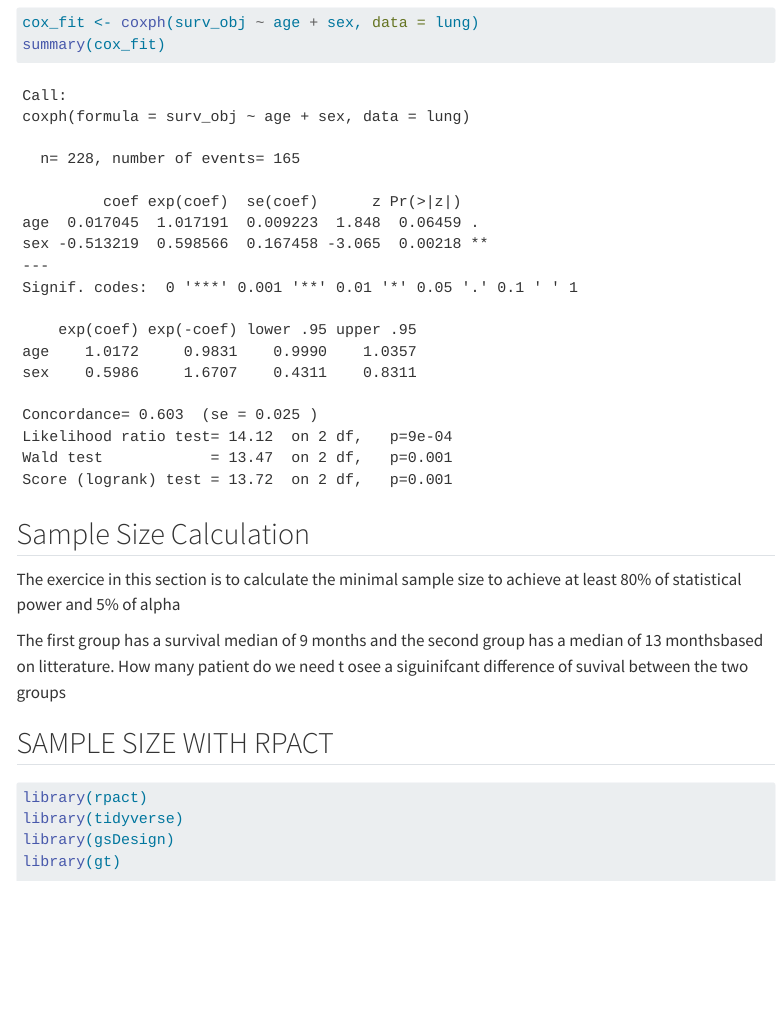
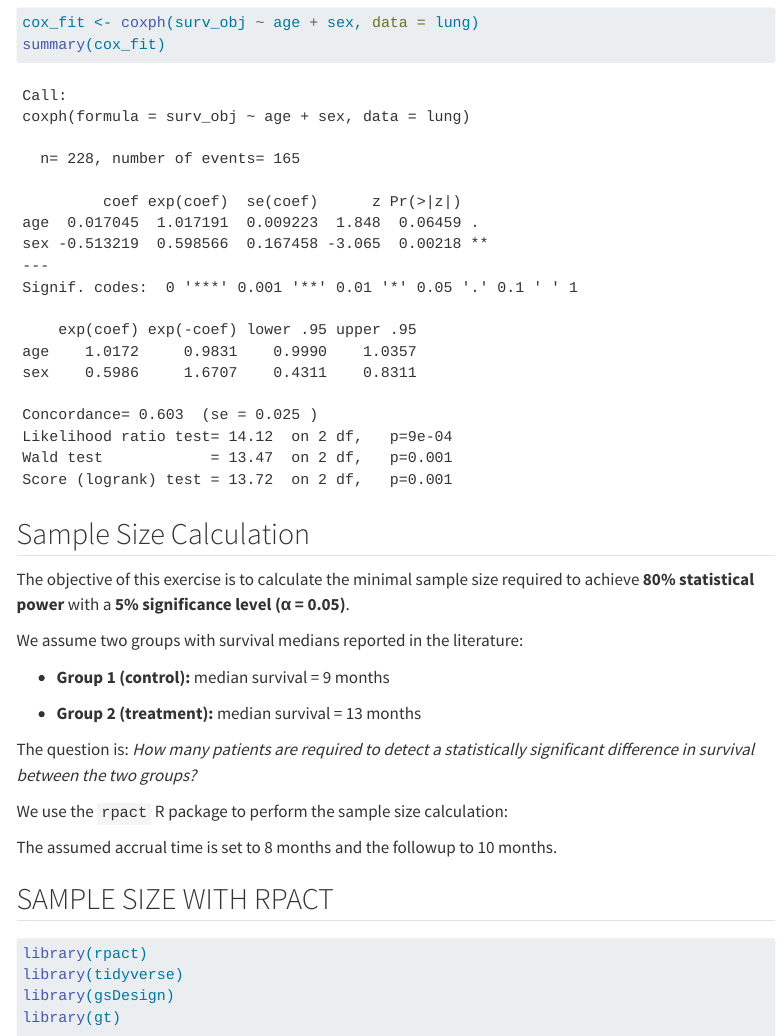
Before and after one commit to wfarin/biostats-portfolio, a Quarto document (survival_analysis.qmd): the page in a window 1100 px wide, from 1730 px down. Rendered offline with R 4.5, knitr and Pandoc in place of Quarto, with nearby package versions; code that draws random numbers runs with fixed seeds of ours; some code elsewhere in the file could not run offline; menus at the side of the page are left out; long lines of code are wrapped; common packages that the code uses without loading them are loaded.

Commit message:
update surv analysis n2

```diff
--- a/survival_analysis.qmd
+++ b/survival_analysis.qmd
@@ -69,9 +69,19 @@ summary(cox_fit)
 
 ## Sample Size Calculation
 
-The exercice in this section is to calculate the minimal sample size to achieve at least 80% of statistical power and 5% of alpha
+The objective of this exercise is to calculate the minimal sample size required to achieve **80% statistical power** with a **5% significance level (α = 0.05)**.
 
-The first group has a survival median of 9 months and the second group has a median of 13 monthsbased on litterature. How many patient do we need t osee a siguinifcant difference of suvival between the two groups
+We assume two groups with survival medians reported in the literature:
+
+-   **Group 1 (control):** median survival = 9 months
+
+-   **Group 2 (treatment):** median survival = 13 months
+
+The question is: *How many patients are required to detect a statistically significant difference in survival between the two groups?*
+
+We use the `rpact` R package to perform the sample size calculation:
+
+The assumed accrual time is set to 8 months and the followup to 10 months.
 
 ## SAMPLE SIZE WITH RPACT
 
```
Also changed, not shown: docs/search.json, survival_analysis.qmd (5 more changed lines), 1 other file.
